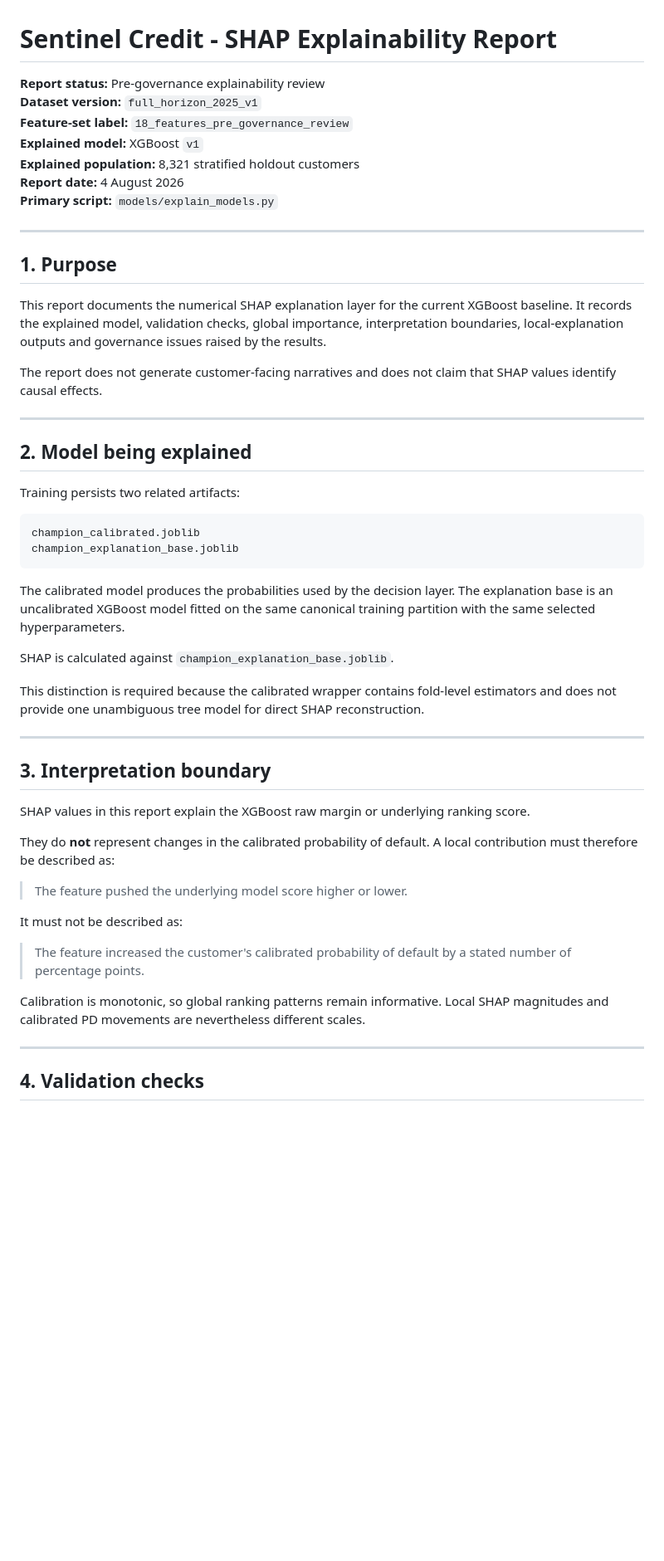
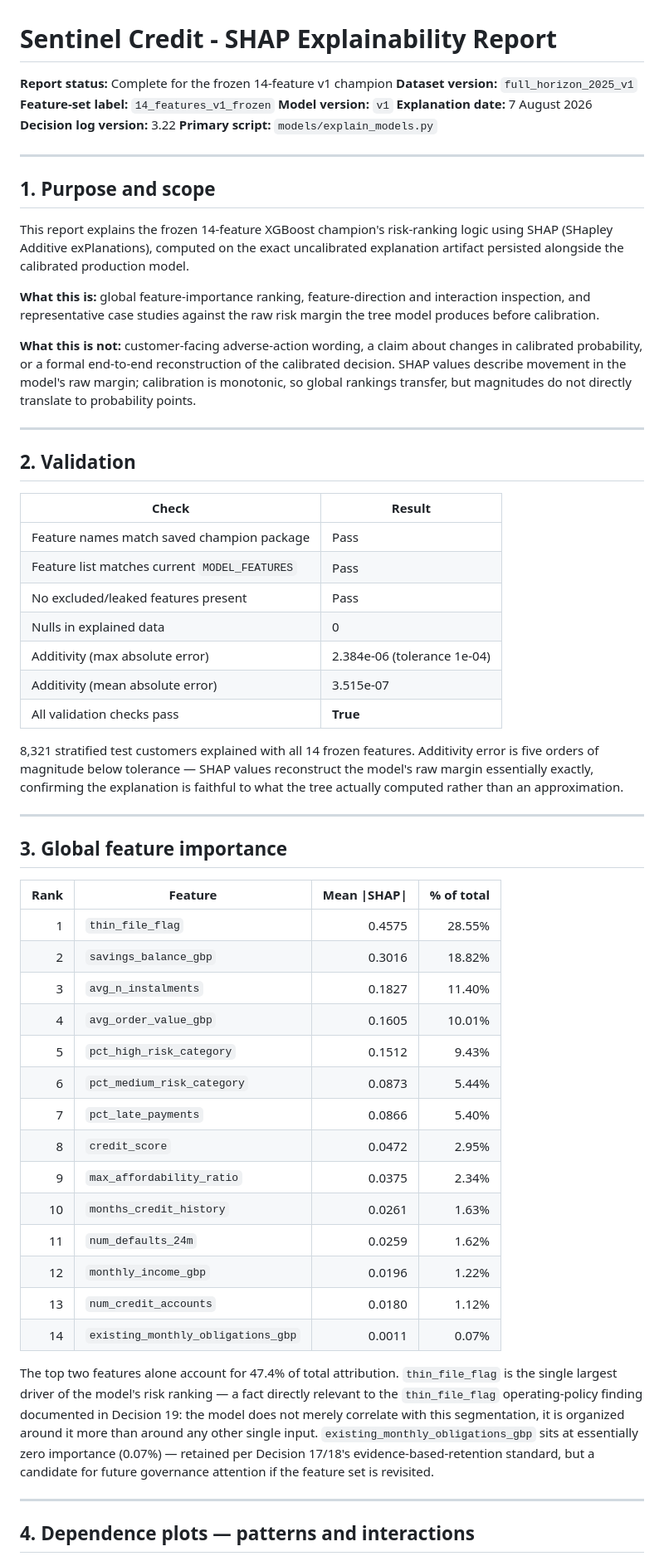
Before and after one commit to korede-folarin/sentinel-credit, a Markdown page: docs/shap_explainability_report.md, the part around one of its changes. Shown at 83% size. Rendered like a GitHub page; blank space fills up the shorter version.

Commit message:
Update SHAP explainability report

````diff
--- a/docs/shap_explainability_report.md
+++ b/docs/shap_explainability_report.md
@@ -1,55 +1,84 @@
 # Sentinel Credit - SHAP Explainability Report
 
-**Report status:** Pre-governance explainability review
+**Report status:** Complete for the frozen 14-feature v1 champion
 **Dataset version:** `full_horizon_2025_v1`
-**Feature-set label:** `18_features_pre_governance_review`
-**Explained model:** XGBoost `v1`
-**Explained population:** 8,321 stratified holdout customers
-**Report date:** 4 August 2026
+**Feature-set label:** `14_features_v1_frozen`
+**Model version:** `v1`
+**Explanation date:** 7 August 2026
+**Decision log version:** 3.22
 **Primary script:** `models/explain_models.py`
 
 ---
 
-## 1. Purpose
+## 1. Purpose and scope
 
-This report documents the numerical SHAP explanation layer for the current XGBoost baseline. It records the explained model, validation checks, global importance, interpretation boundaries, local-explanation outputs and governance issues raised by the results.
+This report explains the frozen 14-feature XGBoost champion's risk-ranking
+logic using SHAP (SHapley Additive exPlanations), computed on the exact
+uncalibrated explanation artifact persisted alongside the calibrated
+production model.
 
-The report does not generate customer-facing narratives and does not claim that SHAP values identify causal effects.
+**What this is:** global feature-importance ranking, feature-direction and
+interaction inspection, and representative case studies against the raw
+risk margin the tree model produces before calibration.
+
+**What this is not:** customer-facing adverse-action wording, a claim
+about changes in calibrated probability, or a formal end-to-end
+reconstruction of the calibrated decision. SHAP values describe movement
+in the model's raw margin; calibration is monotonic, so global rankings
+transfer, but magnitudes do not directly translate to probability points.
 
 ---
 
-## 2. Model being explained
+## 2. Validation
 
-Training persists two related artifacts:
+| Check | Result |
+|---|---|
+| Feature names match saved champion package | Pass |
+| Feature list matches current `MODEL_FEATURES` | Pass |
+| No excluded/leaked features present | Pass |
+| Nulls in explained data | 0 |
+| Additivity (max absolute error) | 2.384e-06 (tolerance 1e-04) |
+| Additivity (mean absolute error) | 3.515e-07 |
+| All validation checks pass | **True** |
 
-```text
-champion_calibrated.joblib
-champion_explanation_base.joblib
-```
-
-The calibrated model produces the probabilities used by the decision layer. The explanation base is an uncalibrated XGBoost model fitted on the same canonical training partition with the same selected hyperparameters.
-
-SHAP is calculated against `champion_explanation_base.joblib`.
-
-This distinction is required because the calibrated wrapper contains fold-level estimators and does not provide one unambiguous tree model for direct SHAP reconstruction.
+8,321 stratified test customers explained with all 14 frozen features.
+Additivity error is five orders of magnitude below tolerance — SHAP
+values reconstruct the model's raw margin essentially exactly, confirming
+the explanation is faithful to what the tree actually computed rather
+than an approximation.
 
 ---
 
-## 3. Interpretation boundary
+## 3. Global feature importance
 
-SHAP values in this report explain the XGBoost raw margin or underlying ranking score.
+| Rank | Feature | Mean \|SHAP\| | % of total |
+|---:|---|---:|---:|
+| 1 | `thin_file_flag` | 0.4575 | 28.55% |
+| 2 | `savings_balance_gbp` | 0.3016 | 18.82% |
+| 3 | `avg_n_instalments` | 0.1827 | 11.40% |
+| 4 | `avg_order_value_gbp` | 0.1605 | 10.01% |
+| 5 | `pct_high_risk_category` | 0.1512 | 9.43% |
+| 6 | `pct_medium_risk_category` | 0.0873 | 5.44% |
+| 7 | `pct_late_payments` | 0.0866 | 5.40% |
+| 8 | `credit_score` | 0.0472 | 2.95% |
+| 9 | `max_affordability_ratio` | 0.0375 | 2.34% |
+| 10 | `months_credit_history` | 0.0261 | 1.63% |
+| 11 | `num_defaults_24m` | 0.0259 | 1.62% |
+| 12 | `monthly_income_gbp` | 0.0196 | 1.22% |
+| 13 | `num_credit_accounts` | 0.0180 | 1.12% |
+| 14 | `existing_monthly_obligations_gbp` | 0.0011 | 0.07% |
 
-They do **not** represent changes in the calibrated probability of default. A local contribution must therefore be described as:
-
-> The feature pushed the underlying model score higher or lower.
-
-It must not be described as:
-
-> The feature increased the customer's calibrated probability of default by a stated number of percentage points.
-
-Calibration is monotonic, so global ranking patterns remain informative. Local SHAP magnitudes and calibrated PD movements are nevertheless different scales.
+The top two features alone account for 47.4% of total attribution.
+`thin_file_flag` is the single largest driver of the model's risk
+ranking — a fact directly relevant to the `thin_file_flag` operating-policy
+finding documented in Decision 19: the model does not merely correlate
+with this segmentation, it is organized around it more than around any
+other single input. `existing_monthly_obligations_gbp` sits at
+essentially zero importance (0.07%) — retained per Decision 17/18's
+evidence-based-retention standard, but a candidate for future governance
+attention if the feature set is revisited.
 
 ---
 
-## 4. Validation checks
+## 4. Dependence plots — patterns and interactions
 
````
Also changed, not shown: other parts of docs/shap_explainability_report.md (+132 -186 lines).
